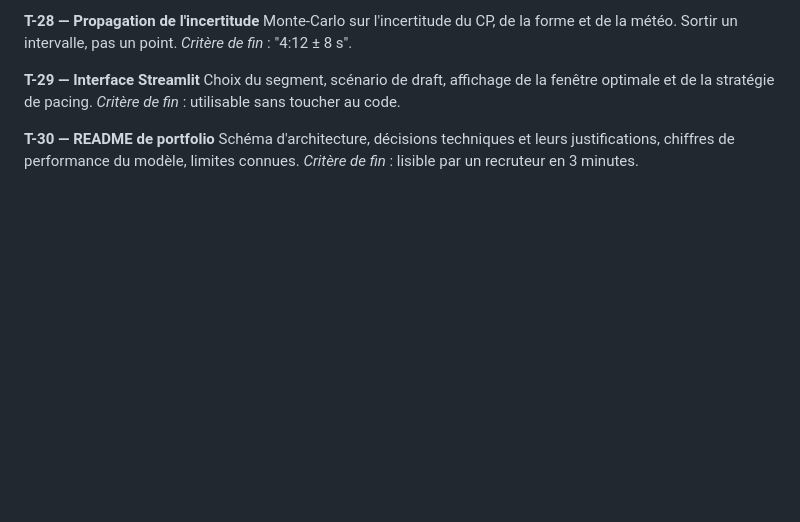
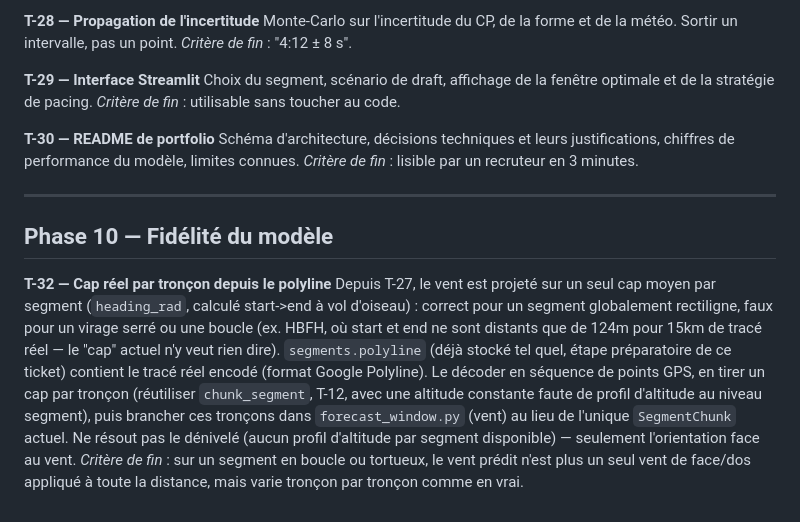
Before and after one commit to manuferry-rgb/Segment_Predictor, a Markdown page: ROADMAP.md, the part around the change. GitHub-like rendering; blank space fills up the shorter version.

Commit message:
Add T-32 to the roadmap: real per-chunk heading from the polyline
Scopes the follow-up to storing segments.polyline (previous commit):
decode it into GPS points, derive a heading per chunk (reusing
chunk_segment, T-12), and feed that into forecast_window.py's wind
projection instead of the single start->end bearing used since T-27.
Explicitly out of scope: elevation/grade profile (no altitude source
at the segment level yet) — heading only.

Co-Authored-By: Claude Sonnet 5 <noreply@anthropic.com>
Claude-Session: https://claude.ai/code/session_01Q4ehkHvHukbVS1Hu6U9myc

```diff
--- a/ROADMAP.md
+++ b/ROADMAP.md
@@ -198,3 +198,26 @@ optimale et de la stratégie de pacing.
 Schéma d'architecture, décisions techniques et leurs justifications,
 chiffres de performance du modèle, limites connues.
 *Critère de fin* : lisible par un recruteur en 3 minutes.
+
+---
+
+## Phase 10 — Fidélité du modèle
+
+**T-32 — Cap réel par tronçon depuis le polyline**
+Depuis T-27, le vent est projeté sur un seul cap moyen par segment
+(`heading_rad`, calculé start->end à vol d'oiseau) : correct pour un
+segment globalement rectiligne, faux pour un virage serré ou une
+boucle (ex. HBFH, où start et end ne sont distants que de 124m pour
+15km de tracé réel — le "cap" actuel n'y veut rien dire).
+`segments.polyline` (déjà stocké tel quel, étape préparatoire de ce
+ticket) contient le tracé
+réel encodé (format Google Polyline). Le décoder en séquence de
+points GPS, en tirer un cap par tronçon (réutiliser `chunk_segment`,
+T-12, avec une altitude constante faute de profil d'altitude au
+niveau segment), puis brancher ces tronçons dans `forecast_window.py`
+(vent) au lieu de l'unique `SegmentChunk` actuel. Ne résout pas le
+dénivelé (aucun profil d'altitude par segment disponible) — seulement
+l'orientation face au vent.
+*Critère de fin* : sur un segment en boucle ou tortueux, le vent
+prédit n'est plus un seul vent de face/dos appliqué à toute la
+distance, mais varie tronçon par tronçon comme en vrai.
```
